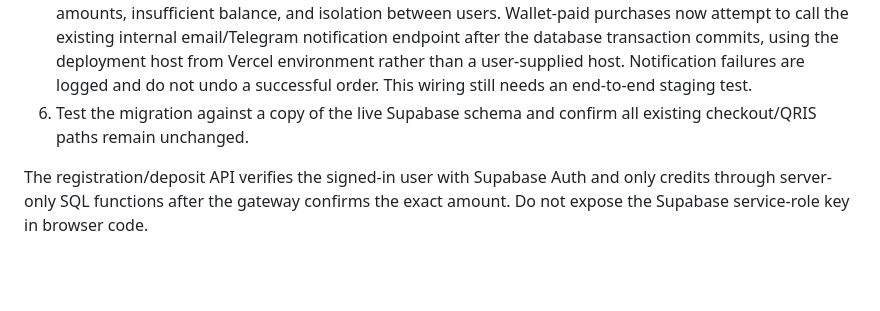
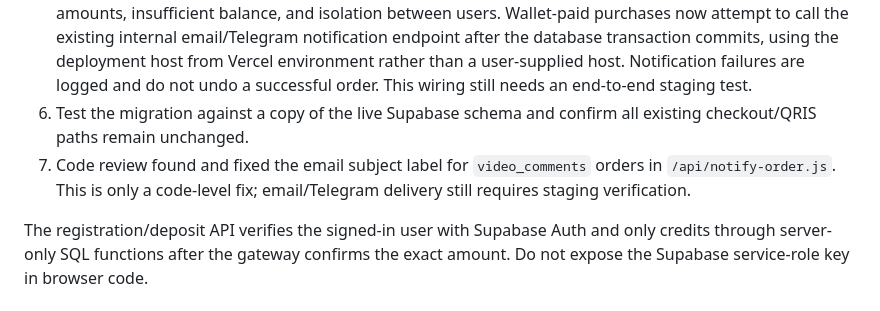
Before and after one commit to chepsy1/digitalEVO, a Markdown page: MEMBER_FEATURE_STATUS.md, the part around the change. GitHub-like rendering; blank space fills up the shorter version.

Commit message:
Document member notification review finding

```diff
--- a/MEMBER_FEATURE_STATUS.md
+++ b/MEMBER_FEATURE_STATUS.md
@@ -25,5 +25,6 @@ Do not run the SQL migration in production or merge/deploy this branch yet. The
 4. Test the actual QRIS gateway response fields and expiry/status behavior against a non-production payment before using member payments.
 5. Add abuse protection/rate limiting for account and QRIS creation; test duplicate requests, retries, wrong amounts, insufficient balance, and isolation between users. Wallet-paid purchases now attempt to call the existing internal email/Telegram notification endpoint after the database transaction commits, using the deployment host from Vercel environment rather than a user-supplied host. Notification failures are logged and do not undo a successful order. This wiring still needs an end-to-end staging test.
 6. Test the migration against a copy of the live Supabase schema and confirm all existing checkout/QRIS paths remain unchanged.
+7. Code review found and fixed the email subject label for `video_comments` orders in `/api/notify-order.js`. This is only a code-level fix; email/Telegram delivery still requires staging verification.
 
 The registration/deposit API verifies the signed-in user with Supabase Auth and only credits through server-only SQL functions after the gateway confirms the exact amount. Do not expose the Supabase service-role key in browser code.
```
